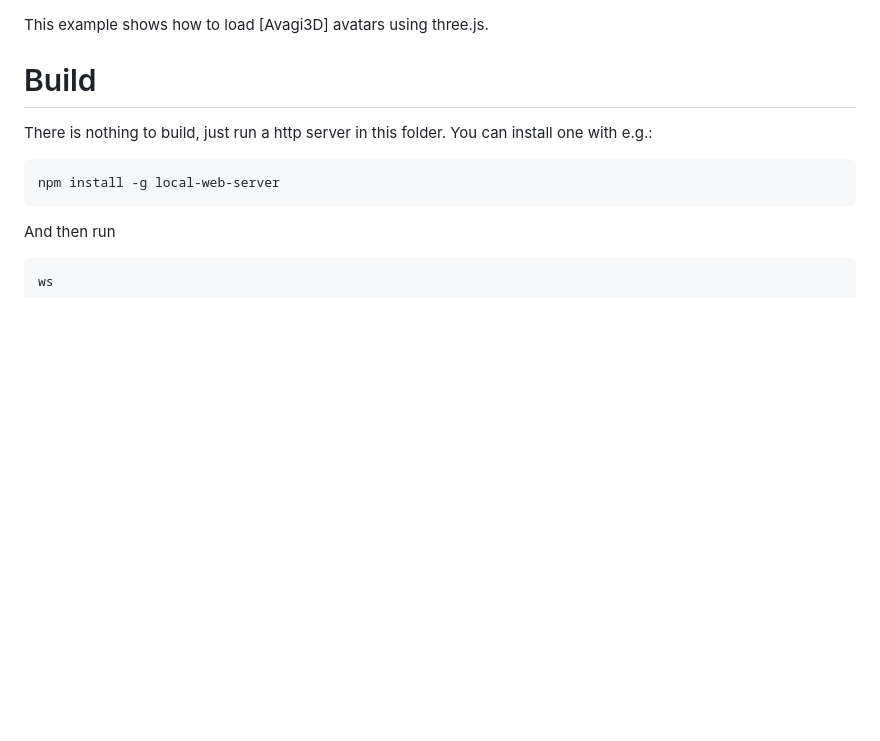
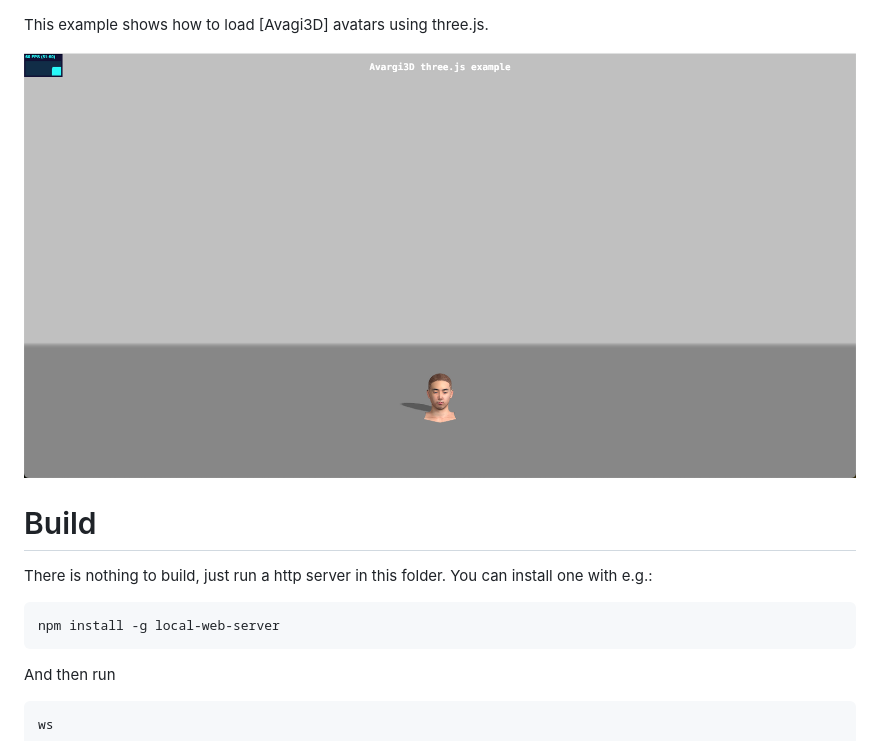
Before and after one commit to protagolabs/avagi3d, a Markdown page: README.md, the part around the change. Drawn GitHub-style; pictures changed too: image.png (added); blank space fills up the shorter version.

Commit message:
add demo sample image

```diff
--- a/README.md
+++ b/README.md
@@ -1,5 +1,6 @@
 This example shows how to load [Avagi3D] avatars using three.js.
 
+![alt text](image.png)
 
 # Build
 
```
